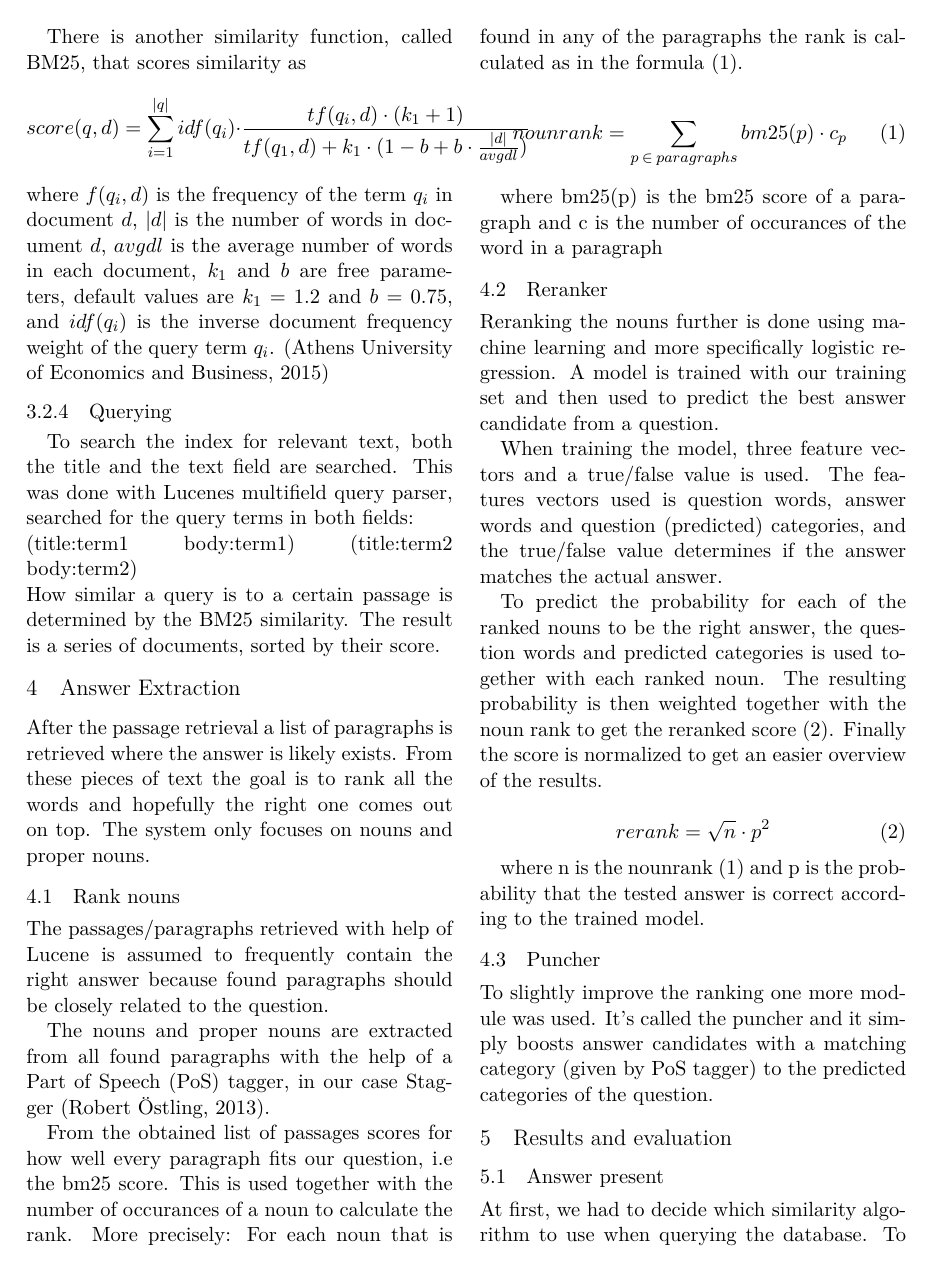
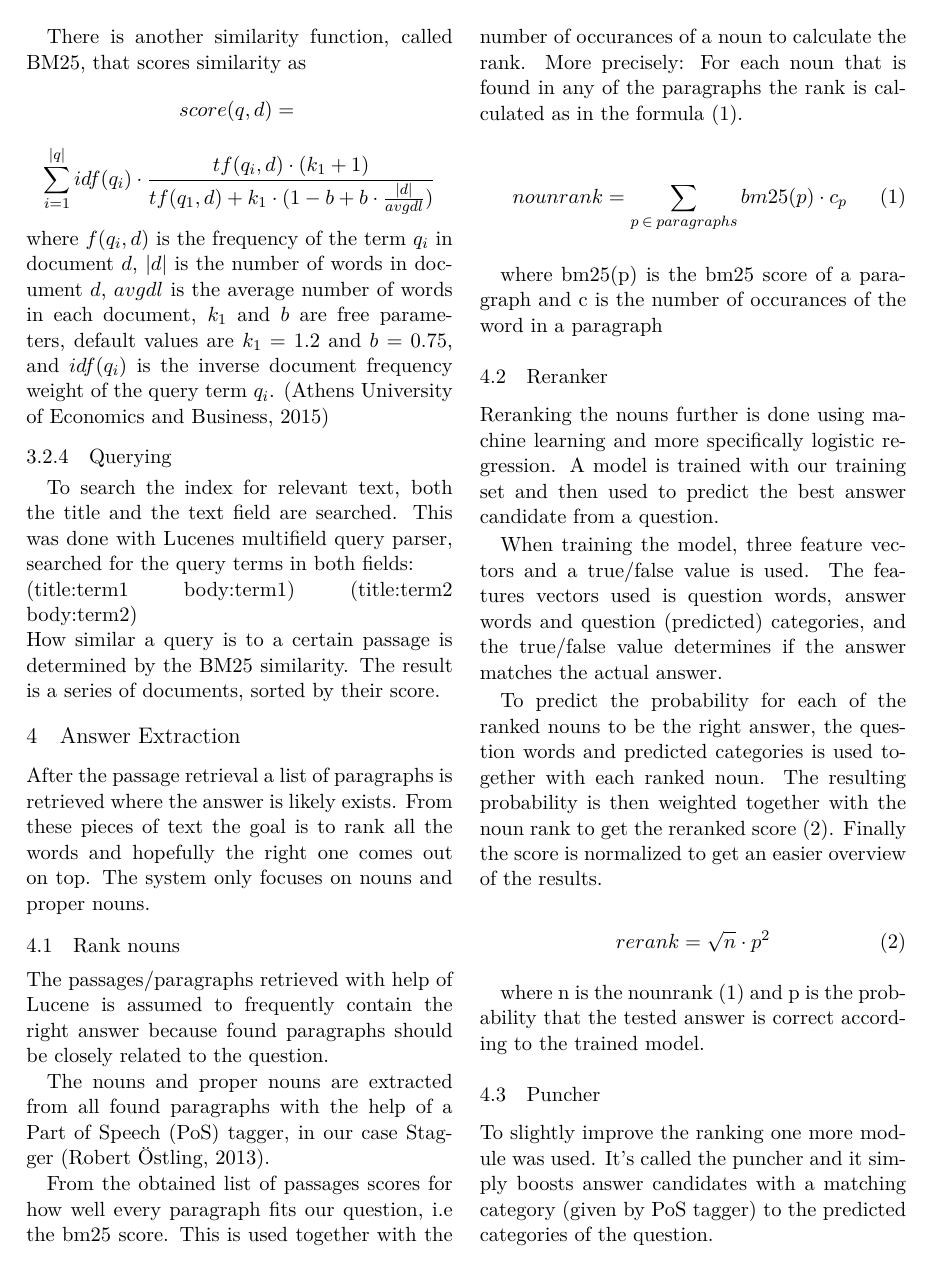
Before and after one commit to merisbahti/minerva, a LaTeX paper (report/naaclhlt2015.tex, which reads report/sections/passage_retrieval.tex): page 3 of 5. Compiled offline with XeLaTeX.

Commit message:
stop equation from bleeding out into margin

```diff
--- a/report/sections/passage_retrieval.tex
+++ b/report/sections/passage_retrieval.tex
@@ -33,7 +33,12 @@ which is defined as the scoring of the Vector Space Model (VSM) of a document d
 Where $V(q) \cdot V(d)$ is the dot product of the weighted vectors, and $|V(q)|$ and $|V(d)|$ are their Euclidean norms. \cite{tfidfsimilarity}
 
 There is another similarity function, called BM25, that scores similarity as
-\[ score(q,d) = \sum_{i=1}^{|q|} idf(q_i) \cdot \frac{tf(q_i,d) \cdot (k_1 + 1)}{tf(q_1,d) + k_1 \cdot (1 - b + b \cdot \frac{|d|}{avgdl})} \]
+\[
+score(q,d) = \\
+\]
+\[
+\sum_{i=1}^{|q|} idf(q_i) \cdot \frac{tf(q_i,d) \cdot (k_1 + 1)}{tf(q_1,d) + k_1 \cdot (1 - b + b \cdot \frac{|d|}{avgdl})}
+\]
 where $f(q_i,d)$ is the frequency of the term $q_i$ in document $d$,
 $|d|$ is the number of words in document $d$,
 $avgdl$ is the average number of words in each document,
```
